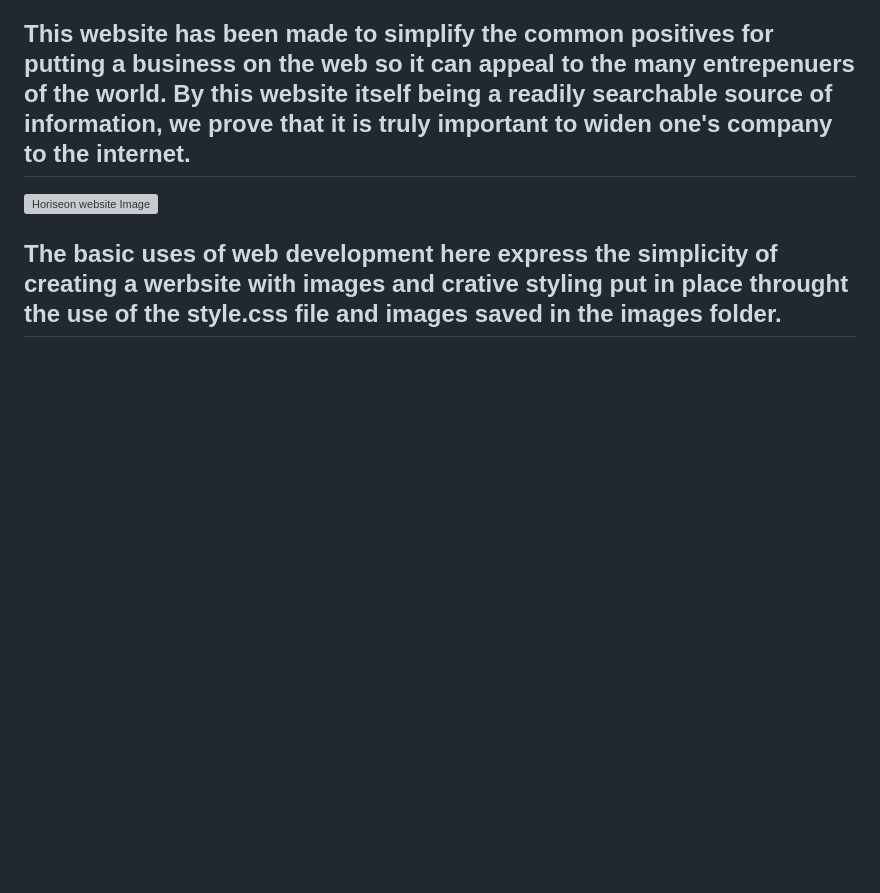
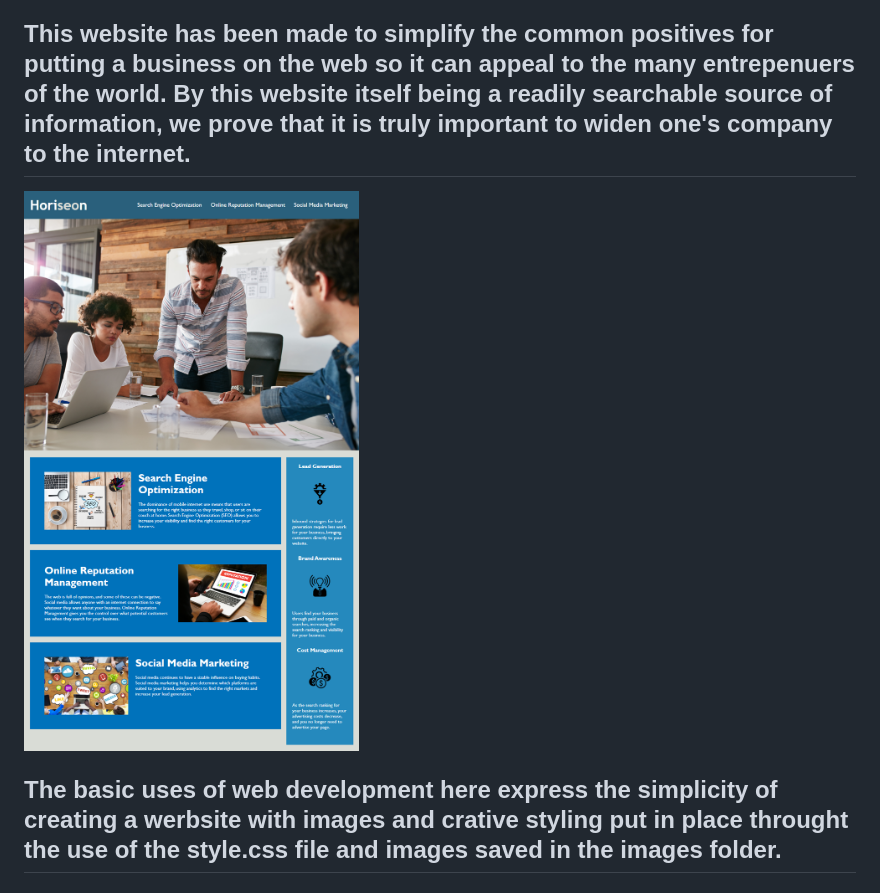
Before and after one commit to LoHallassou/Code-Refactor, a Markdown page: README.md, the part around the change. Drawn GitHub-style; pictures changed too: assets/images/01-html-css-git-challenge-demo.png (added); blank space fills up the shorter version; grey boxes are pictures that could not be loaded.

Commit message:
Adding image to README file

```diff
--- a/README.md
+++ b/README.md
@@ -4,7 +4,7 @@
 
 ## This website has been made to simplify the common positives for putting a business on the web so it can appeal to the many entrepenuers of the world. By this website itself being a readily searchable source of information, we prove that it is truly important to widen one's company to the internet.
 
-<p><img alt="Horiseon website Image" src=><p>
+<p><img alt="Horiseon website Image" src="./assets/images/01-html-css-git-challenge-demo.png"/><p>
 
 ## The basic uses of web development here express the simplicity of creating a werbsite with images and crative styling put in place throught the use of the style.css file and images saved in the images folder.
 
```
Also changed, not shown: 2 other files.
